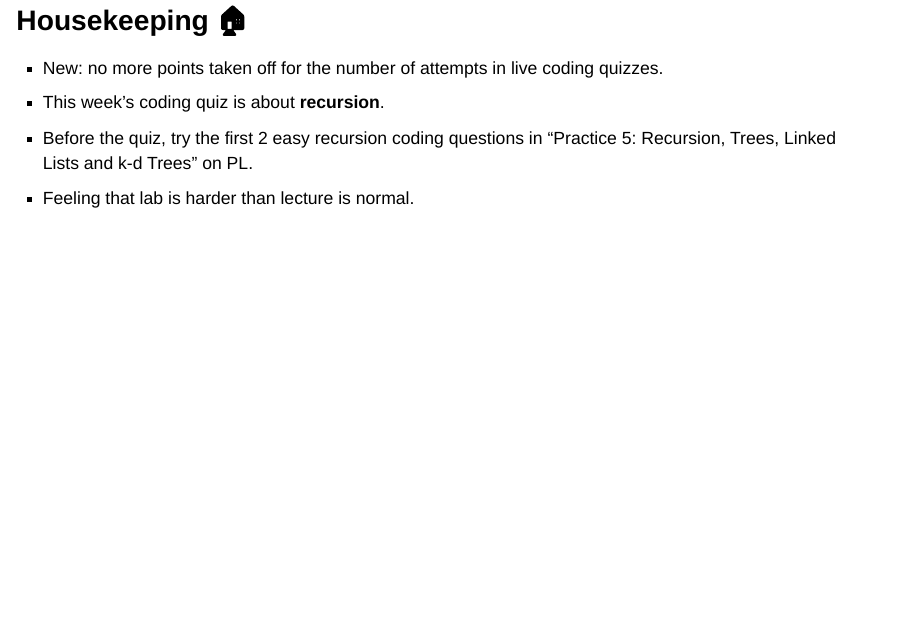
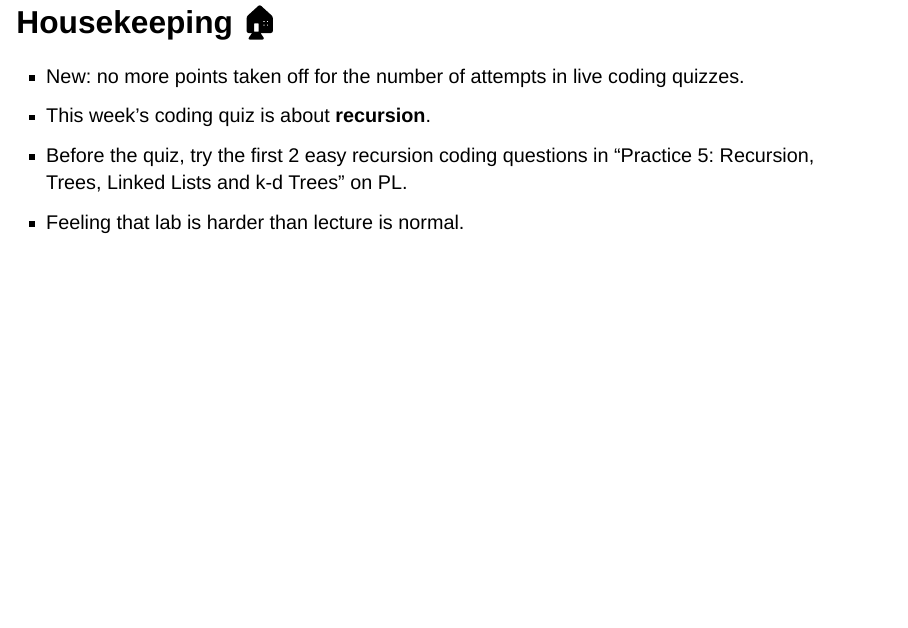
Before and after one commit to UBC-MDS/DSCI_512_slides_section_002, a Quarto document (website/slides/slides_07.qmd): page 2 of 45. Rendered offline with R 4.5, knitr and Pandoc in place of Quarto, with nearby package versions; drawn as Slidy slides in place of the format the file asks for; some code elsewhere in the file could not run offline.

Commit message:
update font

```diff
--- a/website/slides/slides_07.qmd
+++ b/website/slides/slides_07.qmd
@@ -28,7 +28,7 @@ title-slide-attributes:
   data-notes: "[1] iClicker Cloud open<br>[2] Encourage questions: if one student has a question, likely others do too.<br>[3] Connect my logitech highlighter<br>[4] Connect my writing notepad to the laptop<br>Time plan (70 min): hook 5, count small staircases 14, why so slow 8, memoization 12, bottom-up 13, dynamic programming 7, template 7, wrap up 4."
 ---
 
-## Housekeeping 🏠 {style="font-size: 0.8em;"}
+## Housekeeping 🏠 {style="font-size: 0.9em;"}
 
 ::: {.incremental}
 - New: no more points taken off for the number of attempts in live coding quizzes.
```
